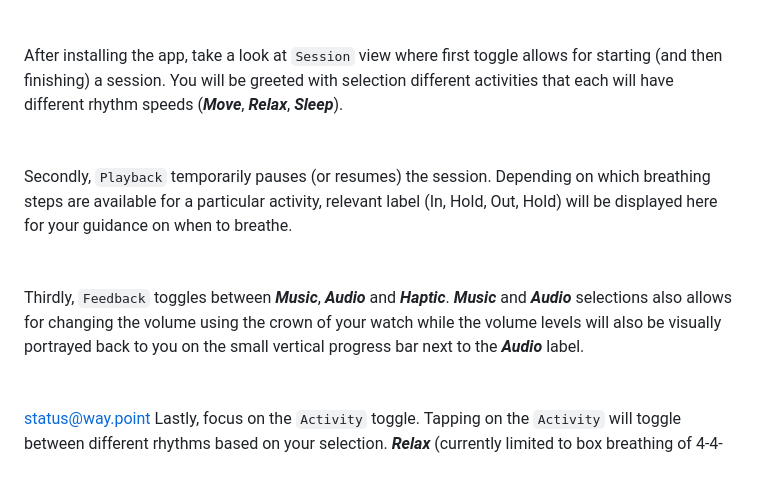
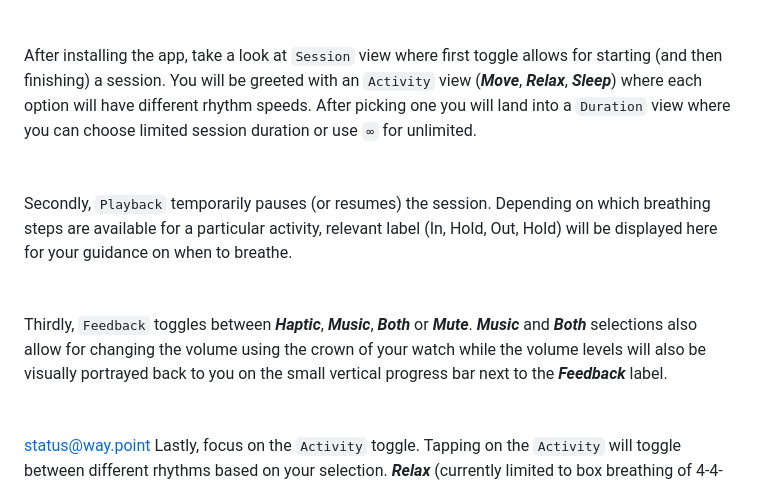
Before and after one commit to AndrusAsumets/breathic.github.io, a Markdown page: README.md, the part around the change. Rendered like a GitHub page.

Commit message:
update copy to 1.1

```diff
--- a/README.md
+++ b/README.md
@@ -3,7 +3,7 @@
 \
 \
 \
-After installing the app, take a look at `Session` view where first toggle allows for starting (and then finishing) a session. You will be greeted with selection different activities that each will have different rhythm speeds (***Move***, ***Relax***, ***Sleep***).
+After installing the app, take a look at `Session` view where first toggle allows for starting (and then finishing) a session. You will be greeted with an `Activity` view (***Move***, ***Relax***, ***Sleep***) where each option will have different rhythm speeds. After picking one you will land into a `Duration` view where you can choose limited session duration or use `∞` for unlimited.
 \
 \
 \
@@ -11,7 +11,7 @@ Secondly, `Playback` temporarily pauses (or resumes) the session. Depending on w
 \
 \
 \
-Thirdly, `Feedback` toggles between ***Music***, ***Audio*** and ***Haptic***. ***Music*** and ***Audio*** selections also allows for changing the volume using the crown of your watch while the volume levels will also be visually portrayed back to you on the small vertical progress bar next to the ***Audio*** label.
+Thirdly, `Feedback` toggles between ***Haptic***, ***Music***, ***Both*** or ***Mute***. ***Music*** and ***Both*** selections also allow for changing the volume using the crown of your watch while the volume levels will also be visually portrayed back to you on the small vertical progress bar next to the ***Feedback*** label.
 \
 \
 \
```
